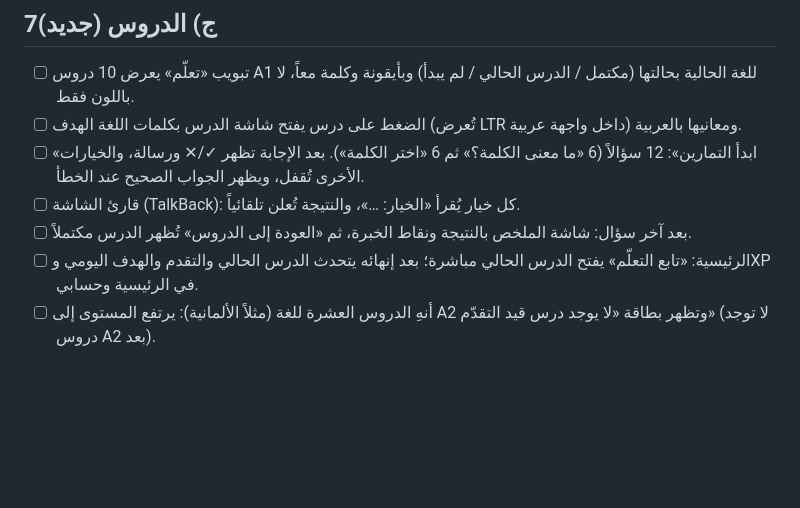
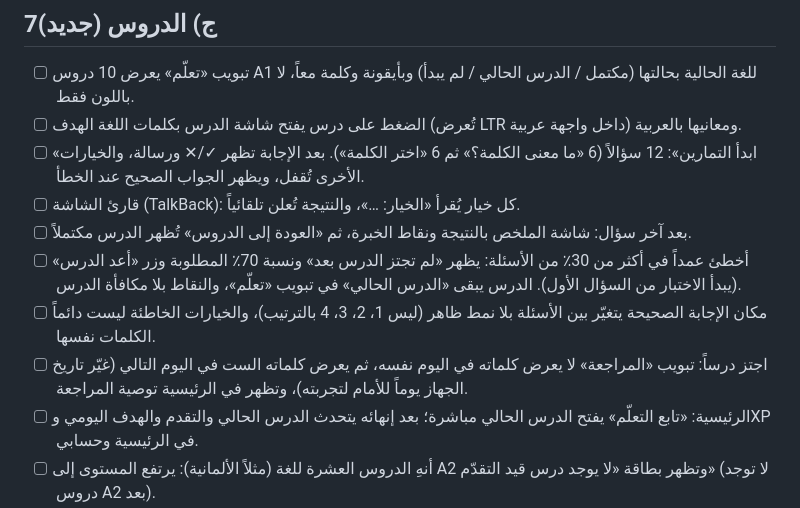
Before and after one commit to MOT1209/Lughati, a Markdown page: TESTING.md, the part around the change. Drawn GitHub-style; blank space fills up the shorter version.

```diff
--- a/TESTING.md
+++ b/TESTING.md
@@ -83,6 +83,9 @@ npx expo start        # ثم امسح QR من Expo Go على جهاز Android
 - [ ] «ابدأ التمارين»: 12 سؤالاً (6 «ما معنى الكلمة؟» ثم 6 «اختر الكلمة»). بعد الإجابة تظهر ✓/✕ ورسالة، والخيارات الأخرى تُقفل، ويظهر الجواب الصحيح عند الخطأ.
 - [ ] قارئ الشاشة (TalkBack): كل خيار يُقرأ «الخيار: …»، والنتيجة تُعلن تلقائياً.
 - [ ] بعد آخر سؤال: شاشة الملخص بالنتيجة ونقاط الخبرة، ثم «العودة إلى الدروس» تُظهر الدرس مكتملاً.
+- [ ] أخطئ عمداً في أكثر من 30٪ من الأسئلة: يظهر «لم تجتز الدرس بعد» ونسبة 70٪ المطلوبة وزر «أعد الدرس» (يبدأ الاختبار من السؤال الأول). الدرس يبقى «الدرس الحالي» في تبويب «تعلّم»، والنقاط بلا مكافأة الدرس.
+- [ ] مكان الإجابة الصحيحة يتغيّر بين الأسئلة بلا نمط ظاهر (ليس 1، 2، 3، 4 بالترتيب)، والخيارات الخاطئة ليست دائماً الكلمات نفسها.
+- [ ] اجتز درساً: تبويب «المراجعة» لا يعرض كلماته في اليوم نفسه، ثم يعرض كلماته الست في اليوم التالي (غيّر تاريخ الجهاز يوماً للأمام لتجربته)، وتظهر في الرئيسية توصية المراجعة.
 - [ ] الرئيسية: «تابع التعلّم» يفتح الدرس الحالي مباشرة؛ بعد إنهائه يتحدث الدرس الحالي والتقدم والهدف اليومي وXP في الرئيسية وحسابي.
 - [ ] أنهِ الدروس العشرة للغة (مثلاً الألمانية): يرتفع المستوى إلى A2 وتظهر بطاقة «لا يوجد درس قيد التقدّم» (لا توجد دروس A2 بعد).
 - [ ] أنهِ درساً، ثم أغلق التطبيق تماماً (اسحبه من التطبيقات الأخيرة) وافتحه وسجّل الدخول بنفس البريد: الدرس ما زال مكتملاً وXP والمستوى كما هي. (الجلسة تبقى بعد الإغلاق.)
```
Also changed, not shown: CLAUDE.md (+2 -2 lines).
